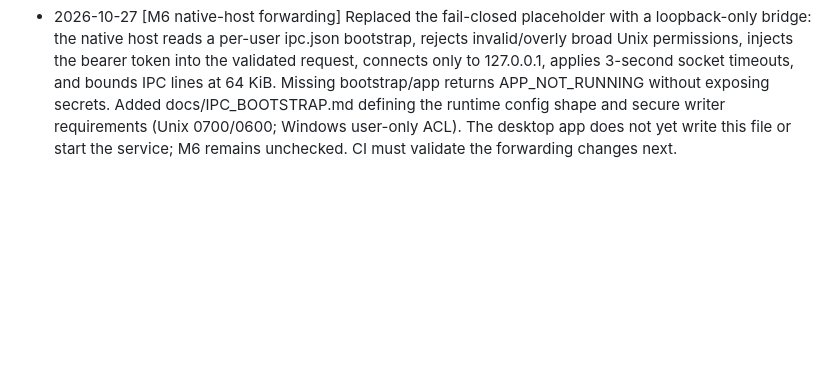
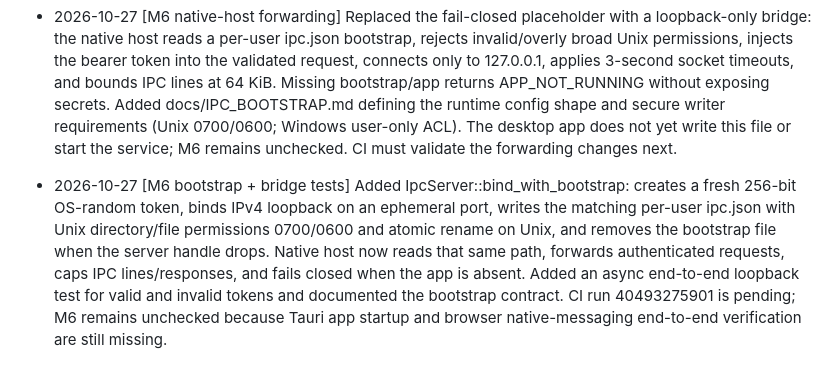
Before and after one commit to mhmdeve/downloader, a Markdown page: Progress.md, the part around the change. GitHub-like rendering; blank space fills up the shorter version.

Commit message:
[M6] Log secure bootstrap and loopback integration tests

```diff
--- a/Progress.md
+++ b/Progress.md
@@ -137,3 +137,5 @@ Do not tick the milestone merely because these acceptance criteria are documente
 - 2026-10-27 [M6 cross-platform CI pass] GitHub Actions run 40492552661 passed `cargo test --workspace` on Ubuntu, macOS, and Windows after fixing the IPC crate imports (fix commit b5b5fe3734858b02300d5cd4ac949b9608b8b617). This confirms the current workspace compiles and tests pass across all three CI targets; it does not prove the browser-to-app bridge is end-to-end complete. M6 remains unchecked until private token bootstrap, native-host forwarding, and integration tests are implemented.
 
 - 2026-10-27 [M6 native-host forwarding] Replaced the fail-closed placeholder with a loopback-only bridge: the native host reads a per-user ipc.json bootstrap, rejects invalid/overly broad Unix permissions, injects the bearer token into the validated request, connects only to 127.0.0.1, applies 3-second socket timeouts, and bounds IPC lines at 64 KiB. Missing bootstrap/app returns APP_NOT_RUNNING without exposing secrets. Added docs/IPC_BOOTSTRAP.md defining the runtime config shape and secure writer requirements (Unix 0700/0600; Windows user-only ACL). The desktop app does not yet write this file or start the service; M6 remains unchecked. CI must validate the forwarding changes next.
+
+- 2026-10-27 [M6 bootstrap + bridge tests] Added IpcServer::bind_with_bootstrap: creates a fresh 256-bit OS-random token, binds IPv4 loopback on an ephemeral port, writes the matching per-user ipc.json with Unix directory/file permissions 0700/0600 and atomic rename on Unix, and removes the bootstrap file when the server handle drops. Native host now reads that same path, forwards authenticated requests, caps IPC lines/responses, and fails closed when the app is absent. Added an async end-to-end loopback test for valid and invalid tokens and documented the bootstrap contract. CI run 40493275901 is pending; M6 remains unchecked because Tauri app startup and browser native-messaging end-to-end verification are still missing.
```
